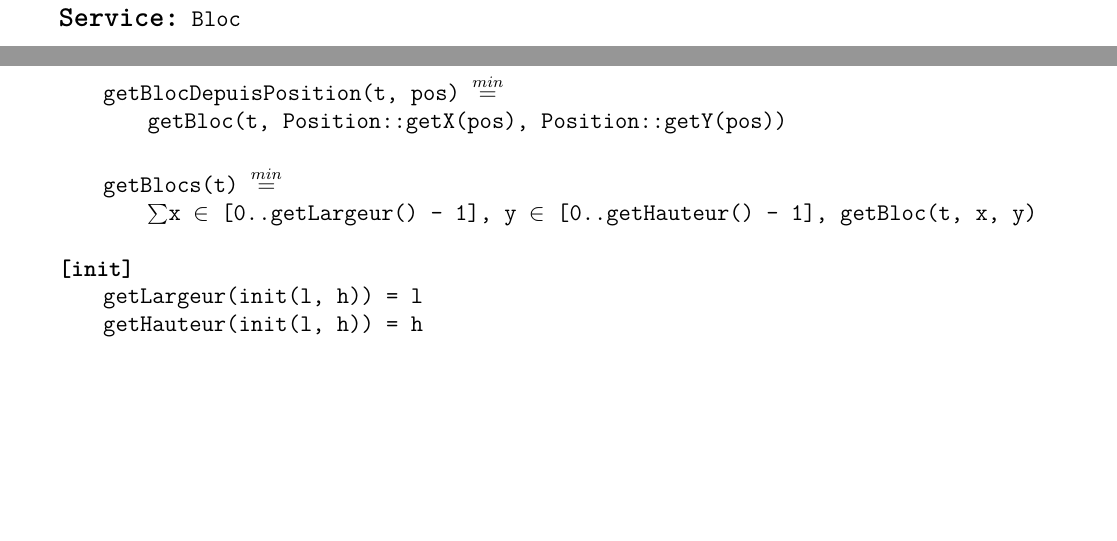
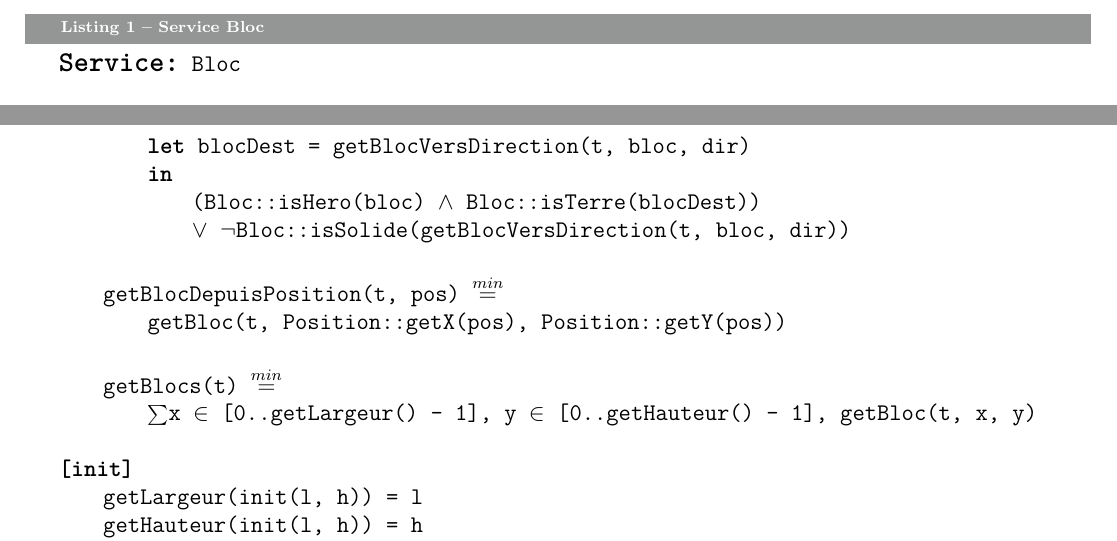
Before and after one commit to mancelin/projet_cps, a LaTeX document (rapport/spec.tex): two parts of pages 1 and 4 of 7, joined at a grey line, cut at the place of the change, the shorter picture padded with empty space. Compiled offline with pdfLaTeX.

Commit message:
Modification de isDeplacementBlocPossible() dans la spec pour permettre au héro de se déplacer sur un bloc de type Terre

```diff
--- a/rapport/spec.tex
+++ b/rapport/spec.tex
@@ -245,7 +245,10 @@
 	isDiamantsRestants(t) `\eqmin` `\lEXISTS`bloc `\lin` getBlocs(t), Bloc::getType(bloc) = DIAMANT
 
 	`\mbox{{\lFORALL}bloc \lin{} getBlocs(t), dir \lin{} Direction, isDeplacementBlocPossible(t, bloc, dir) \eqmin}`
-		`\lNOT`Bloc::isSolide(getBlocVersDirection(t, bloc, dir))
+		let blocDest = getBlocVersDirection(t, bloc, dir)
+		in
+			(Bloc::isHero(bloc) `\lAND` Bloc::isTerre(blocDest))
+			`\lOR` `\lNOT`Bloc::isSolide(getBlocVersDirection(t, bloc, dir))
 
 	getBlocDepuisPosition(t, pos) `\eqmin`
 		getBloc(t, Position::getX(pos), Position::getY(pos))
```
Also changed, not shown: spec/Terrain.txt (+5 -1 lines), rapport/spec.pdf.
